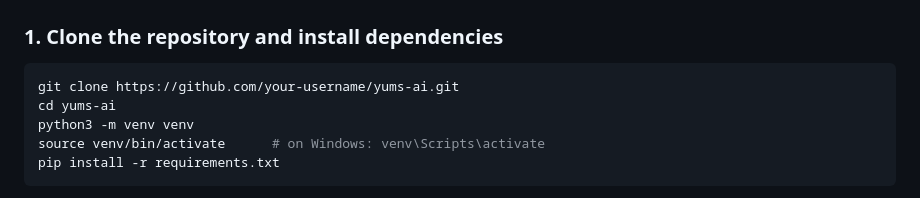
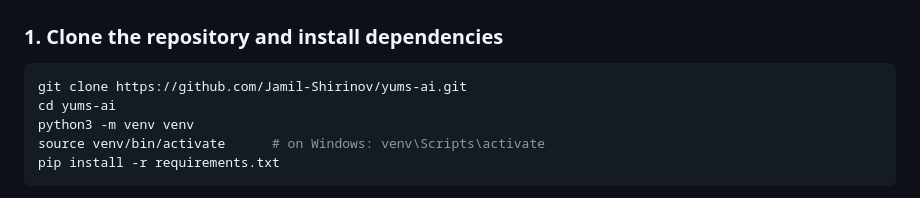
Before and after one commit to Jamil-Shirinov/yums-ai, a Markdown page: README.md, the part around the change. Drawn GitHub-style.

Commit message:
version 1.0

````diff
--- a/README.md
+++ b/README.md
@@ -48,7 +48,7 @@ Under the hood, Yums treats every unread message the same way. Yums is quiet, me
 ### 1. Clone the repository and install dependencies
 
 ```bash
-git clone https://github.com/your-username/yums-ai.git
+git clone https://github.com/Jamil-Shirinov/yums-ai.git
 cd yums-ai
 python3 -m venv venv
 source venv/bin/activate      # on Windows: venv\Scripts\activate
````
